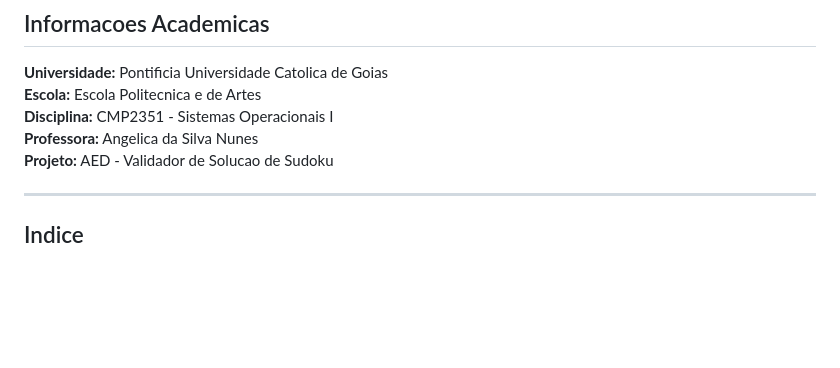
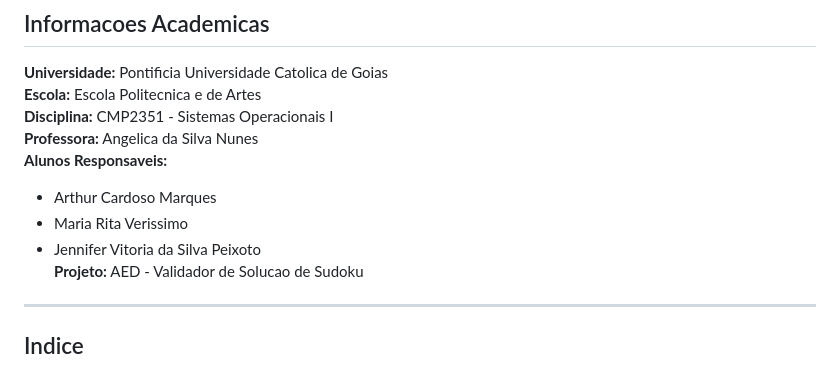
Before and after one commit to ArthurcMarques/Sudoku-com-Threads, a Markdown page: README.md, the part around the change. GitHub-like rendering; blank space fills up the shorter version.

Commit message:
docs(readme): Adição dos nomes dos alunos do grupo

```diff
--- a/README.md
+++ b/README.md
@@ -6,6 +6,10 @@
 **Escola:** Escola Politecnica e de Artes
 **Disciplina:** CMP2351 - Sistemas Operacionais I
 **Professora:** Angelica da Silva Nunes
+**Alunos Responsaveis:**
+- Arthur Cardoso Marques
+- Maria Rita Verissimo
+- Jennifer Vitoria da Silva Peixoto
 **Projeto:** AED - Validador de Solucao de Sudoku
 
 ---
```
